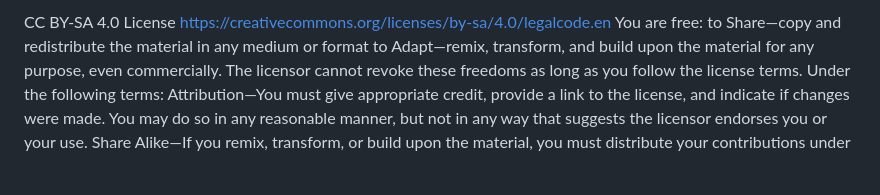
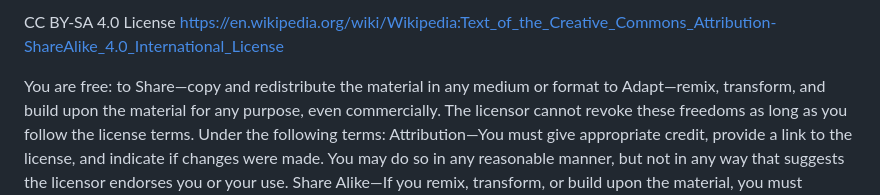
Before and after one commit to jjross77/The-Free-Legal-Innovation-Project-and-Raise-You-Up, a Markdown page: README.md, the part around the change. Drawn GitHub-style; blank space fills up the shorter version.

```diff
--- a/README.md
+++ b/README.md
@@ -1,4 +1,5 @@
- CC BY-SA 4.0 License https://creativecommons.org/licenses/by-sa/4.0/legalcode.en
+ CC BY-SA 4.0 License https://en.wikipedia.org/wiki/Wikipedia:Text_of_the_Creative_Commons_Attribution-ShareAlike_4.0_International_License
+
 You are free:
     to Share—copy and redistribute the material in any medium or format
     to Adapt—remix, transform, and build upon the material
```
